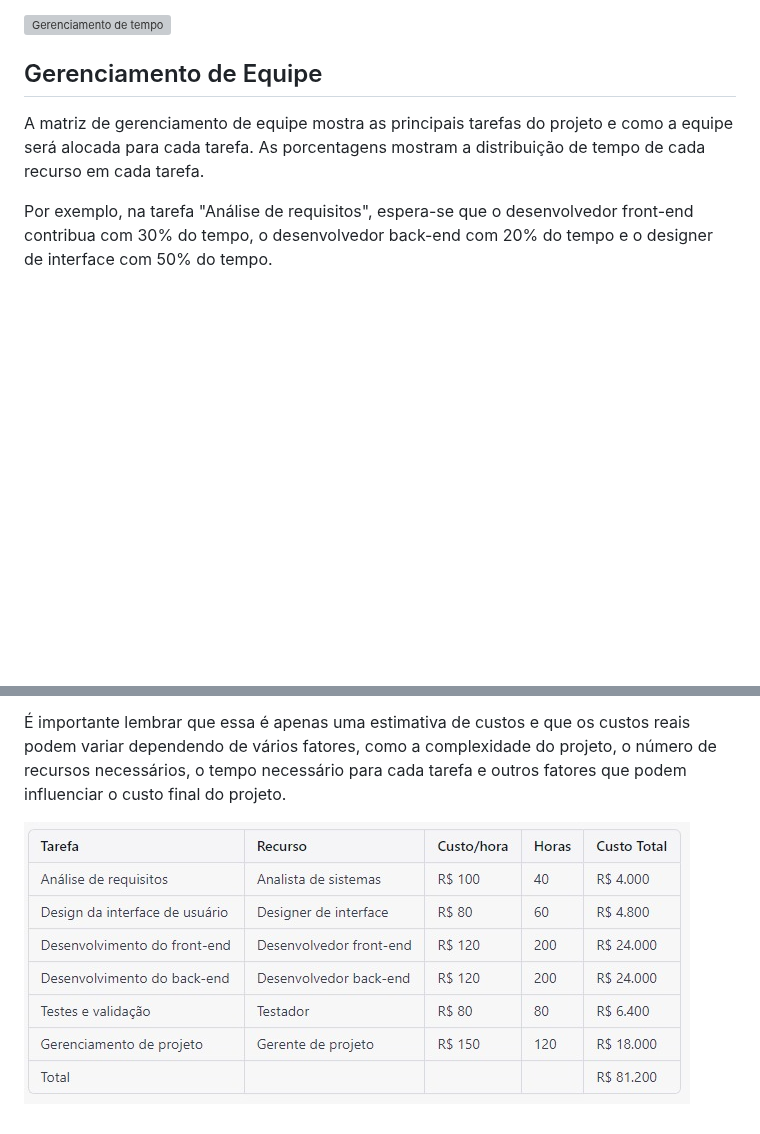
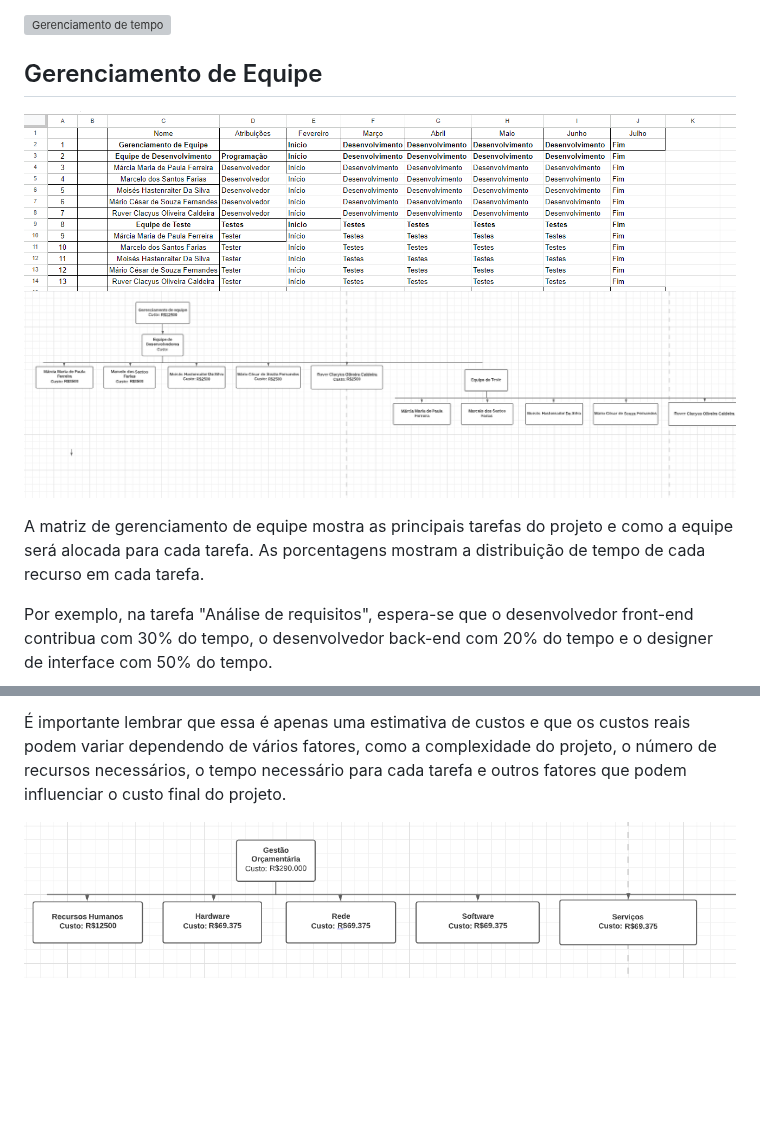
Before and after one commit to ICEI-PUC-Minas-PMV-ADS/pmv-ads-2023-1-e4-proj-apdist-t4-pmv-ads-2023-1-e4-proj-apdist-t4-serv, a Markdown page: docs/02-Especificação do Projeto.md, 2 parts joined by grey strips. GitHub-like rendering; blank space fills up the shorter version; grey boxes are pictures that could not be loaded.

```diff
--- a/docs/02-Especificação do Projeto.md
+++ b/docs/02-Especificação do Projeto.md
@@ -226,6 +226,9 @@ O gráfico de Gantt ou diagrama de Gantt também é uma ferramenta visual utiliz
 ![Gerenciamento de tempo](img/matriz-de-gerenciamento-de-tempot.jpeg)
 
 ## Gerenciamento de Equipe
+![Simple Project Timeline](img/GerenciamentoDeEquipeA.png)
+![Simple Project Timeline](img/GerenciamentoDeEquipeC.png)
+
 
 A matriz de gerenciamento de equipe  mostra as principais tarefas do projeto e como a equipe será alocada para cada tarefa. As porcentagens mostram a distribuição de tempo de cada recurso em cada tarefa.
 
@@ -243,4 +246,4 @@ A matriz de orçamento mostra as principais tarefas do projeto, os recursos nece
 
 É importante lembrar que essa é apenas uma estimativa de custos e que os custos reais podem variar dependendo de vários fatores, como a complexidade do projeto, o número de recursos necessários, o tempo necessário para cada tarefa e outros fatores que podem influenciar o custo final do projeto.
 
-![Orçamento](img/matriz-de-orçamento.jpeg)
+![Orçamento](img/GestaoOrcamentaria.png)
```
